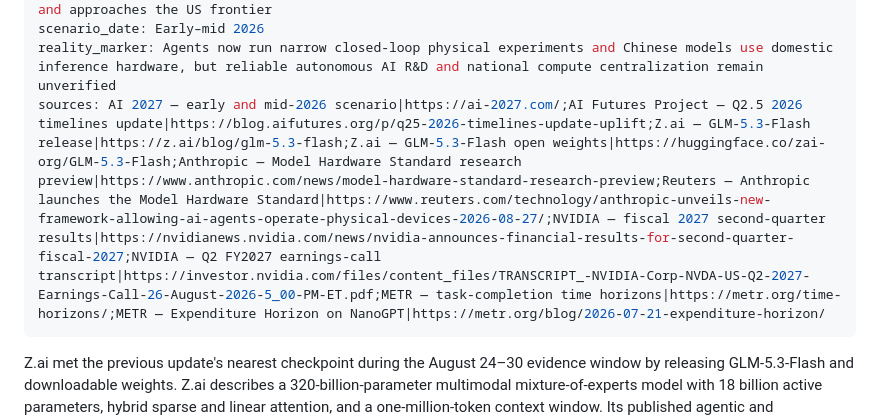
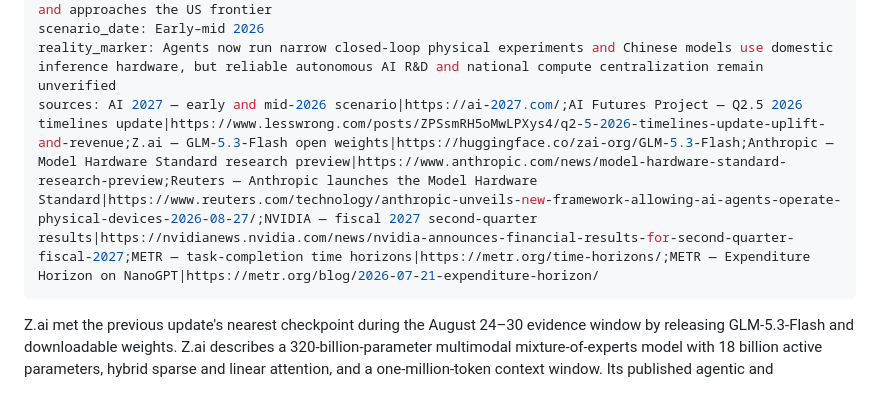
Before and after one commit to jemil-suleimanov/ai-2027-signal, a Markdown page: content/updates/2026-08-30.md, the part around the change. Drawn GitHub-style; blank space fills up the shorter version.

Commit message:
Use classified primary sources in weekly update

```diff
--- a/content/updates/2026-08-30.md
+++ b/content/updates/2026-08-30.md
@@ -13,7 +13,7 @@ model_note: Z.ai shipped an efficient open-weight multimodal model served on Chi
 scenario_marker: Frontier labs sustain a 1.5× R&D multiplier while China centralizes domestic compute and approaches the US frontier
 scenario_date: Early–mid 2026
 reality_marker: Agents now run narrow closed-loop physical experiments and Chinese models use domestic inference hardware, but reliable autonomous AI R&D and national compute centralization remain unverified
-sources: AI 2027 — early and mid-2026 scenario|https://ai-2027.com/;AI Futures Project — Q2.5 2026 timelines update|https://blog.aifutures.org/p/q25-2026-timelines-update-uplift;Z.ai — GLM-5.3-Flash release|https://z.ai/blog/glm-5.3-flash;Z.ai — GLM-5.3-Flash open weights|https://huggingface.co/zai-org/GLM-5.3-Flash;Anthropic — Model Hardware Standard research preview|https://www.anthropic.com/news/model-hardware-standard-research-preview;Reuters — Anthropic launches the Model Hardware Standard|https://www.reuters.com/technology/anthropic-unveils-new-framework-allowing-ai-agents-operate-physical-devices-2026-08-27/;NVIDIA — fiscal 2027 second-quarter results|https://nvidianews.nvidia.com/news/nvidia-announces-financial-results-for-second-quarter-fiscal-2027;NVIDIA — Q2 FY2027 earnings-call transcript|https://investor.nvidia.com/files/content_files/TRANSCRIPT_-NVIDIA-Corp-NVDA-US-Q2-2027-Earnings-Call-26-August-2026-5_00-PM-ET.pdf;METR — task-completion time horizons|https://metr.org/time-horizons/;METR — Expenditure Horizon on NanoGPT|https://metr.org/blog/2026-07-21-expenditure-horizon/
+sources: AI 2027 — early and mid-2026 scenario|https://ai-2027.com/;AI Futures Project — Q2.5 2026 timelines update|https://www.lesswrong.com/posts/ZPSsmRH5oMwLPXys4/q2-5-2026-timelines-update-uplift-and-revenue;Z.ai — GLM-5.3-Flash open weights|https://huggingface.co/zai-org/GLM-5.3-Flash;Anthropic — Model Hardware Standard research preview|https://www.anthropic.com/news/model-hardware-standard-research-preview;Reuters — Anthropic launches the Model Hardware Standard|https://www.reuters.com/technology/anthropic-unveils-new-framework-allowing-ai-agents-operate-physical-devices-2026-08-27/;NVIDIA — fiscal 2027 second-quarter results|https://nvidianews.nvidia.com/news/nvidia-announces-financial-results-for-second-quarter-fiscal-2027;METR — task-completion time horizons|https://metr.org/time-horizons/;METR — Expenditure Horizon on NanoGPT|https://metr.org/blog/2026-07-21-expenditure-horizon/
 ---
 Z.ai met the previous update's nearest checkpoint during the August 24–30 evidence window by releasing GLM-5.3-Flash and downloadable weights. Z.ai describes a 320-billion-parameter multimodal mixture-of-experts model with 18 billion active parameters, hybrid sparse and linear attention, and a one-million-token context window. Its published agentic and professional-work scores are vendor-run and have not yet been independently reproduced. The more scenario-relevant point is operational: Z.ai says it anonymously served the Ox Alpha preview on a large cluster of Chinese accelerators and improved serving performance threefold on the same hardware. This is evidence of improving Chinese capability and reduced dependence on restricted US chips, not proof of parity with the leading closed models. Capabilities rises from 72 to 73 and geopolitics from 59 to 60.
 
```
